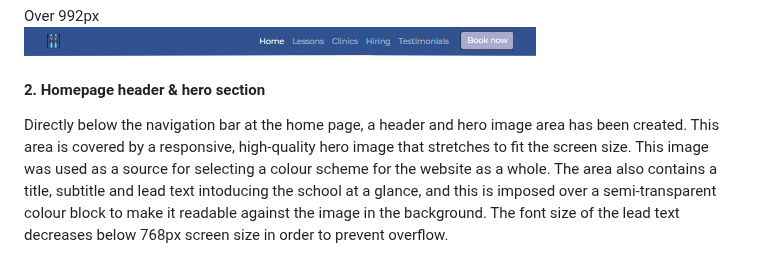
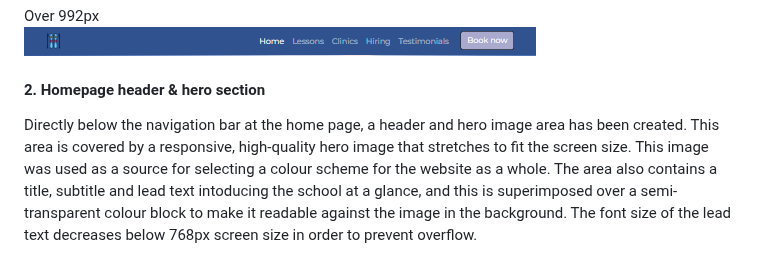
Before and after one commit to DTT2411/CI-Portfolio-Project-1, a Markdown page: README.md, the part around the change. GitHub-like rendering.

```diff
--- a/README.md
+++ b/README.md
@@ -141,7 +141,7 @@ Over 992px <br>
 ![NavBar Screenshot](assets/screenshots/screenshot-navbar.png)
 
 #### 2. Homepage header & hero section
-Directly below the navigation bar at the home page, a header and hero image area has been created. This area is covered by a responsive, high-quality hero image that stretches to fit the screen size. This image was used as a source for selecting a colour scheme for the website as a whole. The area also contains a title, subtitle and lead text intoducing the school at a glance, and this is imposed over a semi-transparent colour block to make it readable against the image in the background. The font size of the lead text decreases below 768px screen size in order to prevent overflow.
+Directly below the navigation bar at the home page, a header and hero image area has been created. This area is covered by a responsive, high-quality hero image that stretches to fit the screen size. This image was used as a source for selecting a colour scheme for the website as a whole. The area also contains a title, subtitle and lead text intoducing the school at a glance, and this is superimposed over a semi-transparent colour block to make it readable against the image in the background. The font size of the lead text decreases below 768px screen size in order to prevent overflow.
 
 ![Hero Area Screenshot](assets/screenshots/screenshot-hero-area.png)
 
```
